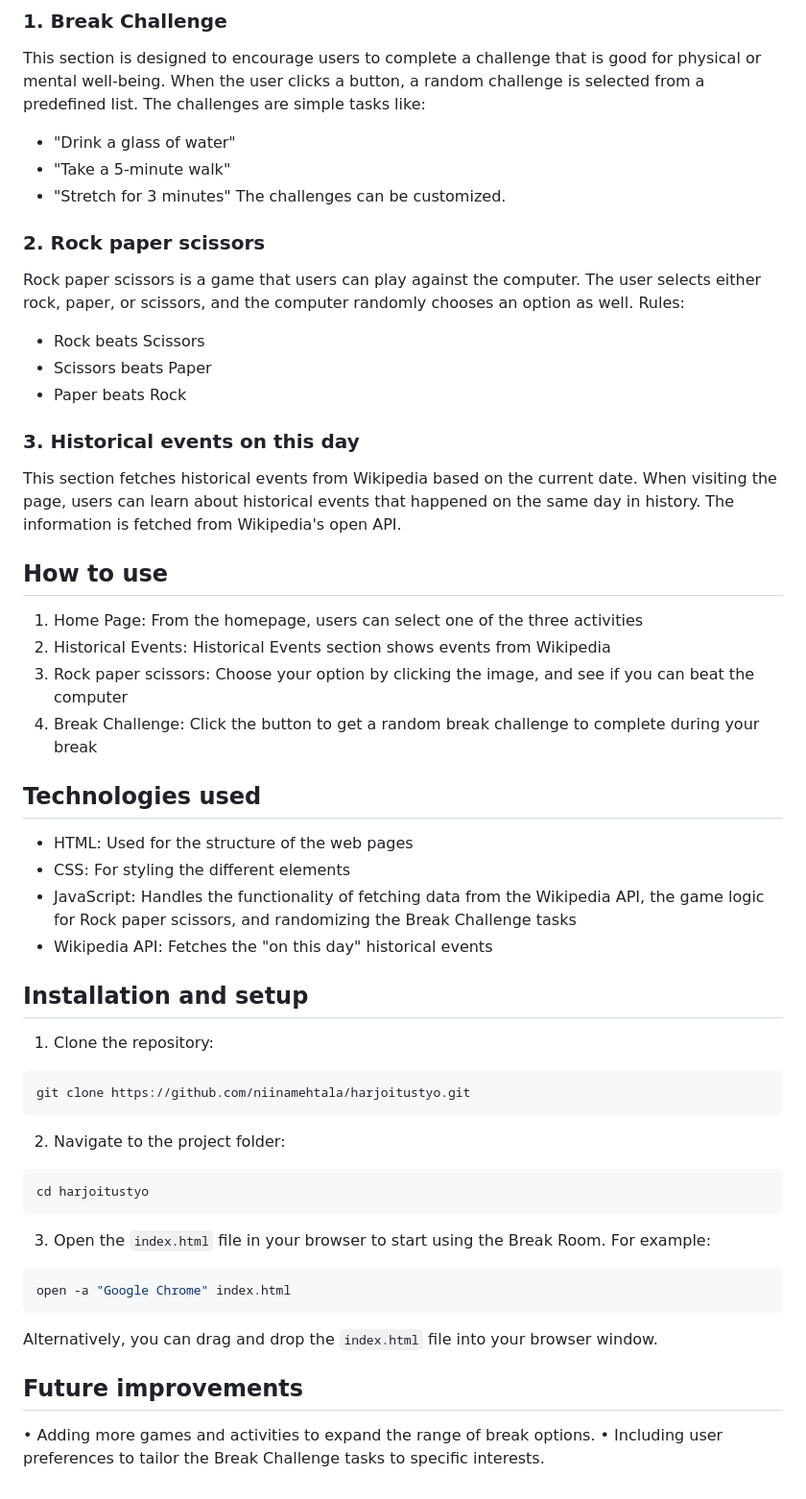
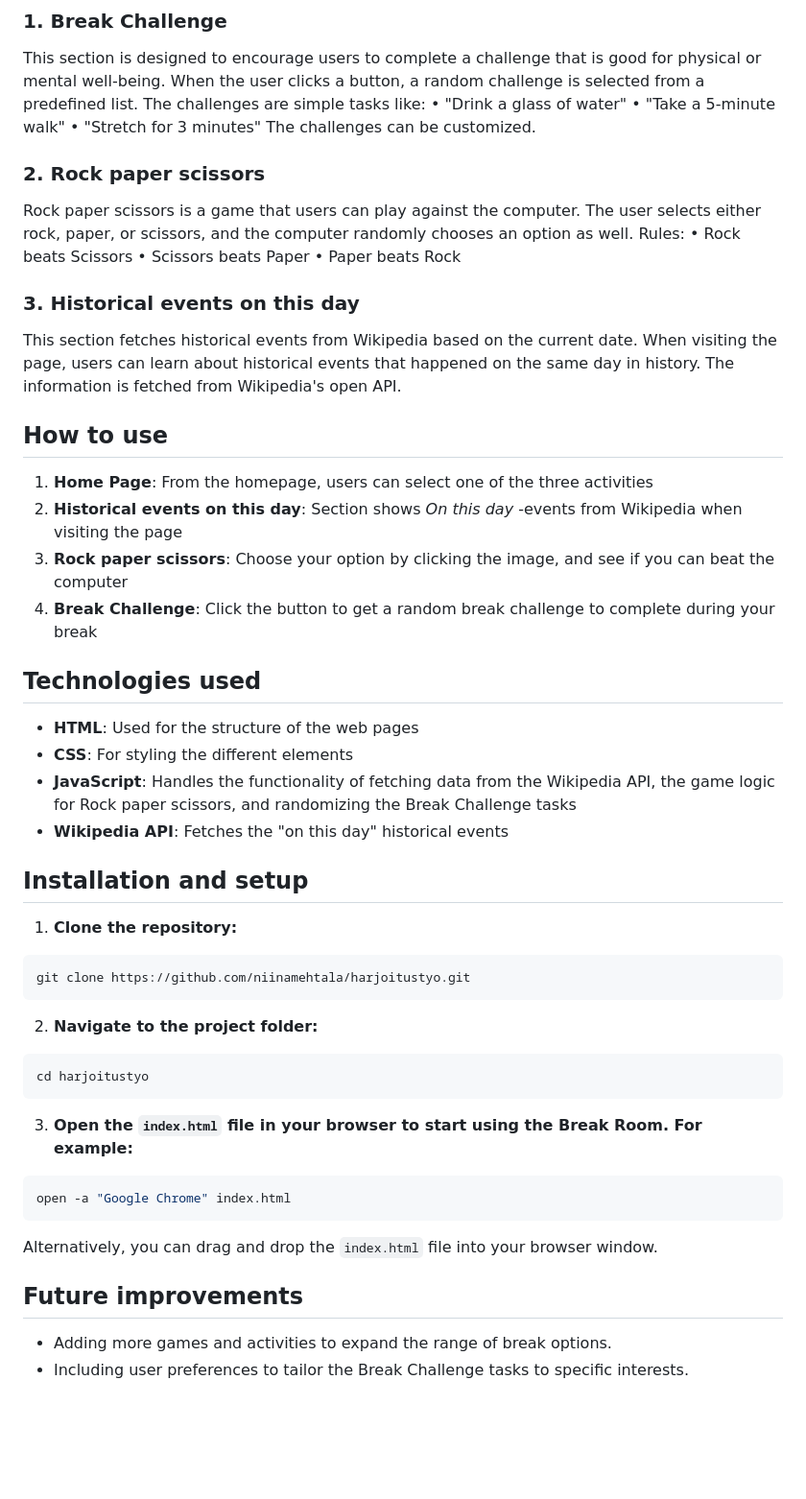
Before and after one commit to niinamehtala/harjoitustyo, a Markdown page: README.md, the part around the change. Shown at 96% size. Drawn GitHub-style; blank space fills up the shorter version.

````diff
--- a/README.md
+++ b/README.md
@@ -20,18 +20,18 @@ Break Room is a simple web application designed to offer users short, engaging a
 ### 1. Break Challenge
 
 This section is designed to encourage users to complete a challenge that is good for physical or mental well-being. When the user clicks a button, a random challenge is selected from a predefined list. The challenges are simple tasks like:
-* "Drink a glass of water"
-* "Take a 5-minute walk"
-*	"Stretch for 3 minutes"
+•	"Drink a glass of water"
+•	"Take a 5-minute walk"
+•	"Stretch for 3 minutes"
 The challenges can be customized.
 
 ### 2. Rock paper scissors
 
 Rock paper scissors is a game that users can play against the computer. The user selects either rock, paper, or scissors, and the computer randomly chooses an option as well.
 Rules:
-* Rock beats Scissors
-* Scissors beats Paper
-* Paper beats Rock
+•	Rock beats Scissors
+•	Scissors beats Paper
+•	Paper beats Rock
 
 ### 3. Historical events on this day
 
@@ -39,31 +39,31 @@ This section fetches historical events from Wikipedia based on the current date.
 
 ## How to use
 
-1.	Home Page: From the homepage, users can select one of the three activities
-2.	Historical Events: Historical Events section shows events from Wikipedia
-3.	Rock paper scissors: Choose your option by clicking the image, and see if you can beat the computer
-4.	Break Challenge: Click the button to get a random break challenge to complete during your break
+1.	**Home Page**: From the homepage, users can select one of the three activities
+2.	**Historical events on this day**: Section shows _On this day_ -events from Wikipedia when visiting the page
+3.	**Rock paper scissors**: Choose your option by clicking the image, and see if you can beat the computer
+4.	**Break Challenge**: Click the button to get a random break challenge to complete during your break
 
 ## Technologies used
 
-* HTML: Used for the structure of the web pages
-* CSS: For styling the different elements
-* JavaScript: Handles the functionality of fetching data from the Wikipedia API, the game logic for Rock paper scissors, and randomizing the Break Challenge tasks
-* Wikipedia API: Fetches the "on this day" historical events
+*	**HTML**: Used for the structure of the web pages
+*	**CSS**: For styling the different elements
+*	**JavaScript**: Handles the functionality of fetching data from the Wikipedia API, the game logic for Rock paper scissors, and randomizing the Break Challenge tasks
+*	**Wikipedia API**: Fetches the "on this day" historical events
 
 ## Installation and setup
 
-1. Clone the repository:
+1. **Clone the repository:**
 ```shell
 git clone https://github.com/niinamehtala/harjoitustyo.git
 ```
 
-2. Navigate to the project folder:
+2. **Navigate to the project folder:**
 ```shell
 cd harjoitustyo
 ```
 
-3. Open the `index.html` file in your browser to start using the Break Room. For example:
+3. **Open the `index.html` file in your browser to start using the Break Room. For example:**
 ```shell
 open -a "Google Chrome" index.html
 ```
@@ -71,5 +71,5 @@ Alternatively, you can drag and drop the `index.html` file into your browser win
 
 ## Future improvements
 
-•	Adding more games and activities to expand the range of break options.
-•	Including user preferences to tailor the Break Challenge tasks to specific interests.
+*	Adding more games and activities to expand the range of break options.
+*	Including user preferences to tailor the Break Challenge tasks to specific interests.
````
